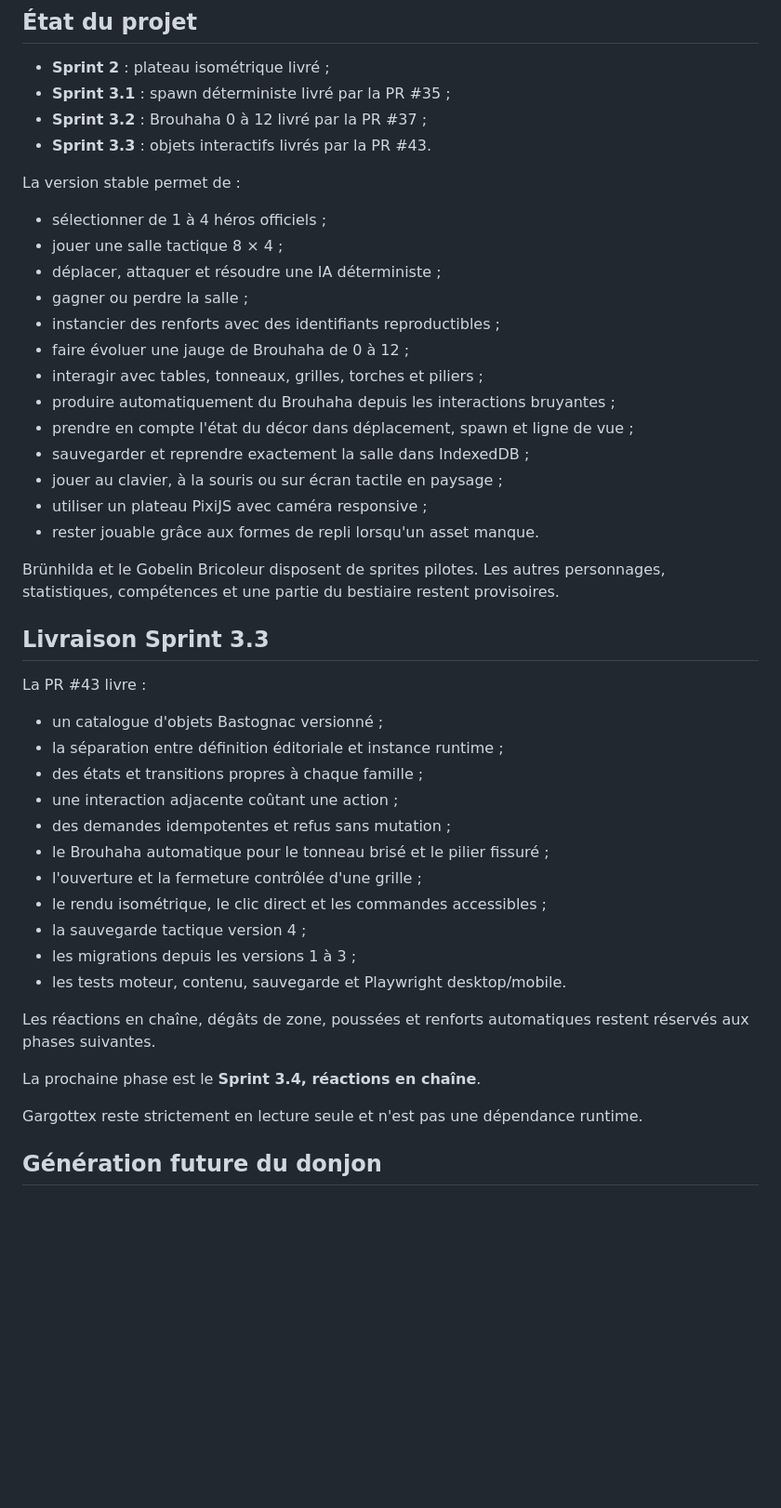
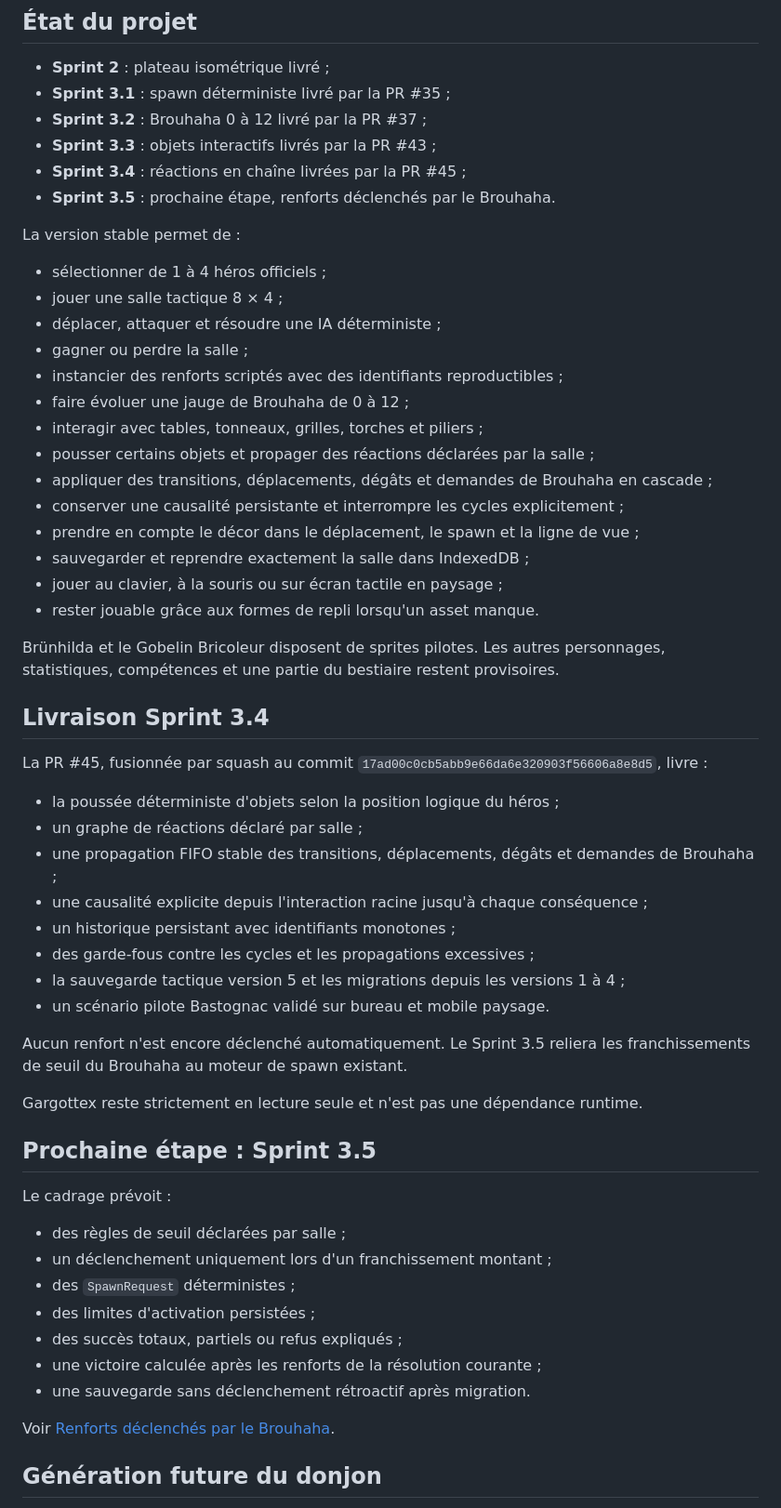
Before and after one commit to christolosier-ship-it/Gargotte-Adventure, a Markdown page: README.md, the part around one of its changes. Shown at 93% size. Rendered like a GitHub page; blank space fills up the shorter version.

Commit message:
docs: aligner le README après le Sprint 3.4

```diff
--- a/README.md
+++ b/README.md
@@ -13,7 +13,9 @@ Gargotte Adventure vise une expérience installable, tactile et offline-first su
 - **Sprint 2** : plateau isométrique livré ;
 - **Sprint 3.1** : spawn déterministe livré par la PR #35 ;
 - **Sprint 3.2** : Brouhaha 0 à 12 livré par la PR #37 ;
-- **Sprint 3.3** : objets interactifs livrés par la PR #43.
+- **Sprint 3.3** : objets interactifs livrés par la PR #43 ;
+- **Sprint 3.4** : réactions en chaîne livrées par la PR #45 ;
+- **Sprint 3.5** : prochaine étape, renforts déclenchés par le Brouhaha.
 
 La version stable permet de :
 
@@ -21,39 +23,49 @@ La version stable permet de :
 - jouer une salle tactique 8 × 4 ;
 - déplacer, attaquer et résoudre une IA déterministe ;
 - gagner ou perdre la salle ;
-- instancier des renforts avec des identifiants reproductibles ;
+- instancier des renforts scriptés avec des identifiants reproductibles ;
 - faire évoluer une jauge de Brouhaha de 0 à 12 ;
 - interagir avec tables, tonneaux, grilles, torches et piliers ;
-- produire automatiquement du Brouhaha depuis les interactions bruyantes ;
-- prendre en compte l'état du décor dans déplacement, spawn et ligne de vue ;
+- pousser certains objets et propager des réactions déclarées par la salle ;
+- appliquer des transitions, déplacements, dégâts et demandes de Brouhaha en cascade ;
+- conserver une causalité persistante et interrompre les cycles explicitement ;
+- prendre en compte le décor dans le déplacement, le spawn et la ligne de vue ;
 - sauvegarder et reprendre exactement la salle dans IndexedDB ;
 - jouer au clavier, à la souris ou sur écran tactile en paysage ;
-- utiliser un plateau PixiJS avec caméra responsive ;
 - rester jouable grâce aux formes de repli lorsqu'un asset manque.
 
 Brünhilda et le Gobelin Bricoleur disposent de sprites pilotes. Les autres personnages, statistiques, compétences et une partie du bestiaire restent provisoires.
 
-## Livraison Sprint 3.3
+## Livraison Sprint 3.4
 
-La PR #43 livre :
+La PR #45, fusionnée par squash au commit `17ad00c0cb5abb9e66da6e320903f56606a8e8d5`, livre :
 
-- un catalogue d'objets Bastognac versionné ;
-- la séparation entre définition éditoriale et instance runtime ;
-- des états et transitions propres à chaque famille ;
-- une interaction adjacente coûtant une action ;
-- des demandes idempotentes et refus sans mutation ;
-- le Brouhaha automatique pour le tonneau brisé et le pilier fissuré ;
-- l'ouverture et la fermeture contrôlée d'une grille ;
-- le rendu isométrique, le clic direct et les commandes accessibles ;
-- la sauvegarde tactique version 4 ;
-- les migrations depuis les versions 1 à 3 ;
-- les tests moteur, contenu, sauvegarde et Playwright desktop/mobile.
+- la poussée déterministe d'objets selon la position logique du héros ;
+- un graphe de réactions déclaré par salle ;
+- une propagation FIFO stable des transitions, déplacements, dégâts et demandes de Brouhaha ;
+- une causalité explicite depuis l'interaction racine jusqu'à chaque conséquence ;
+- un historique persistant avec identifiants monotones ;
+- des garde-fous contre les cycles et les propagations excessives ;
+- la sauvegarde tactique version 5 et les migrations depuis les versions 1 à 4 ;
+- un scénario pilote Bastognac validé sur bureau et mobile paysage.
 
-Les réactions en chaîne, dégâts de zone, poussées et renforts automatiques restent réservés aux phases suivantes.
-
-La prochaine phase est le **Sprint 3.4, réactions en chaîne**.
+Aucun renfort n'est encore déclenché automatiquement. Le Sprint 3.5 reliera les franchissements de seuil du Brouhaha au moteur de spawn existant.
 
 Gargottex reste strictement en lecture seule et n'est pas une dépendance runtime.
+
+## Prochaine étape : Sprint 3.5
+
+Le cadrage prévoit :
+
+- des règles de seuil déclarées par salle ;
+- un déclenchement uniquement lors d'un franchissement montant ;
+- des `SpawnRequest` déterministes ;
+- des limites d'activation persistées ;
+- des succès totaux, partiels ou refus expliqués ;
+- une victoire calculée après les renforts de la résolution courante ;
+- une sauvegarde sans déclenchement rétroactif après migration.
+
+Voir [Renforts déclenchés par le Brouhaha](docs/architecture/brouhaha-reinforcements.md).
 
 ## Génération future du donjon
 
```
Also changed, not shown: other parts of README.md (+5 -3 lines).
